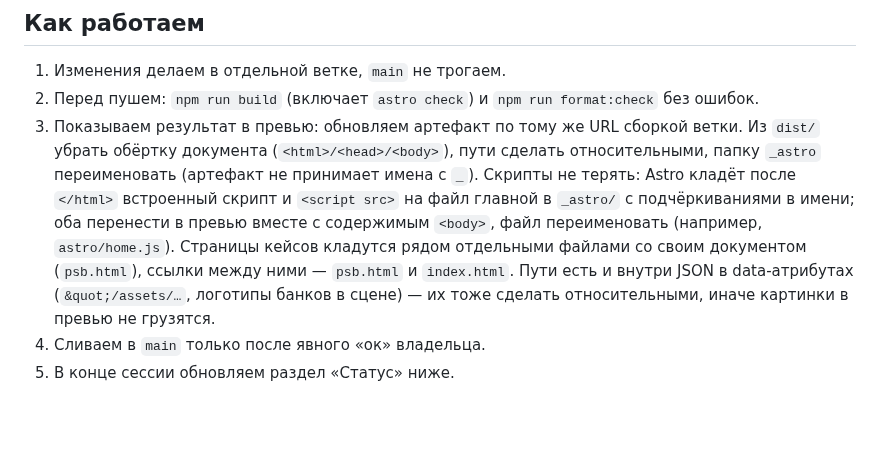
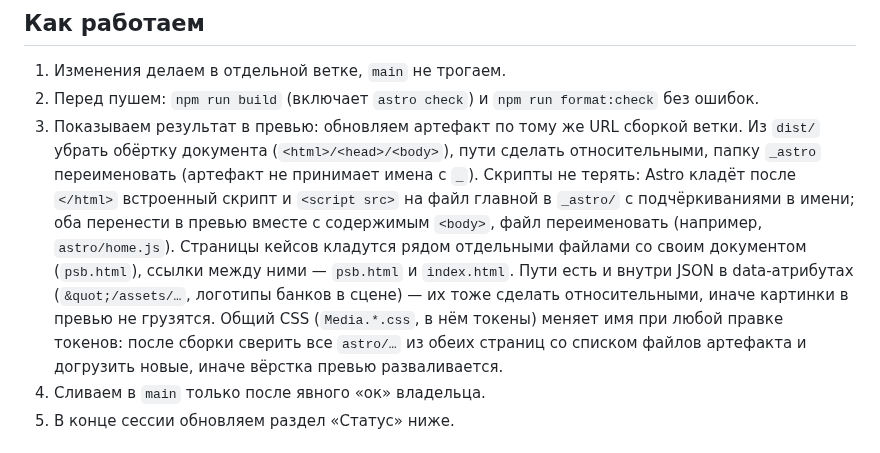
Before and after one commit to cybertatar/Portfolio, a Markdown page: CLAUDE.md, the part around the change. Drawn GitHub-style; blank space fills up the shorter version.

Commit message:
Note that preview must carry the renamed shared CSS
Co-Authored-By: Claude Opus 5.5 <noreply@anthropic.com>
Claude-Session: https://claude.ai/code/session_016xE6JFT9EJNmMWFeSWWRM2

```diff
--- a/CLAUDE.md
+++ b/CLAUDE.md
@@ -9,7 +9,7 @@
 
 1. Изменения делаем в отдельной ветке, `main` не трогаем.
 2. Перед пушем: `npm run build` (включает `astro check`) и `npm run format:check` без ошибок.
-3. Показываем результат в превью: обновляем артефакт по тому же URL сборкой ветки. Из `dist/` убрать обёртку документа (`<html>/<head>/<body>`), пути сделать относительными, папку `_astro` переименовать (артефакт не принимает имена с `_`). Скрипты не терять: Astro кладёт после `</html>` встроенный скрипт и `<script src>` на файл главной в `_astro/` с подчёркиваниями в имени; оба перенести в превью вместе с содержимым `<body>`, файл переименовать (например, `astro/home.js`). Страницы кейсов кладутся рядом отдельными файлами со своим документом (`psb.html`), ссылки между ними — `psb.html` и `index.html`. Пути есть и внутри JSON в data-атрибутах (`&quot;/assets/…`, логотипы банков в сцене) — их тоже сделать относительными, иначе картинки в превью не грузятся.
+3. Показываем результат в превью: обновляем артефакт по тому же URL сборкой ветки. Из `dist/` убрать обёртку документа (`<html>/<head>/<body>`), пути сделать относительными, папку `_astro` переименовать (артефакт не принимает имена с `_`). Скрипты не терять: Astro кладёт после `</html>` встроенный скрипт и `<script src>` на файл главной в `_astro/` с подчёркиваниями в имени; оба перенести в превью вместе с содержимым `<body>`, файл переименовать (например, `astro/home.js`). Страницы кейсов кладутся рядом отдельными файлами со своим документом (`psb.html`), ссылки между ними — `psb.html` и `index.html`. Пути есть и внутри JSON в data-атрибутах (`&quot;/assets/…`, логотипы банков в сцене) — их тоже сделать относительными, иначе картинки в превью не грузятся. Общий CSS (`Media.*.css`, в нём токены) меняет имя при любой правке токенов: после сборки сверить все `astro/…` из обеих страниц со списком файлов артефакта и догрузить новые, иначе вёрстка превью разваливается.
 4. Сливаем в `main` только после явного «ок» владельца.
 5. В конце сессии обновляем раздел «Статус» ниже.
 
```
